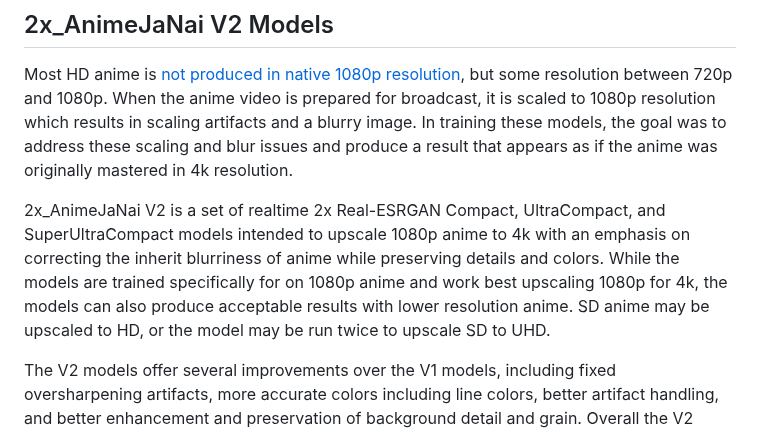
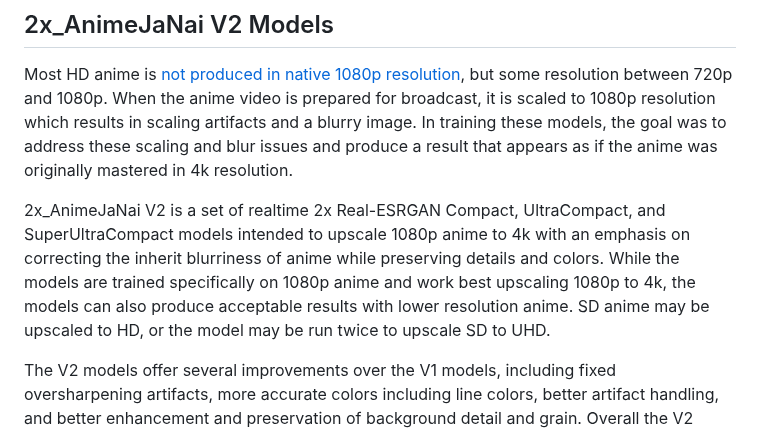
Before and after one commit to the-database/mpv-upscale-2x_animejanai, a Markdown page: README.md, the part around the change. Drawn GitHub-style.

```diff
--- a/README.md
+++ b/README.md
@@ -8,7 +8,7 @@ This project provides a set of Real-ESRGAN Compact ONNX upscaling models, and a
 ## 2x_AnimeJaNai V2 Models
 Most HD anime is [not produced in native 1080p resolution](https://guide.encode.moe/encoding/descaling.html), but some resolution between 720p and 1080p. When the anime video is prepared for broadcast, it is scaled to 1080p resolution which results in scaling artifacts and a blurry image. In training these models, the goal was to address these scaling and blur issues and produce a result that appears as if the anime was originally mastered in 4k resolution.
 
-2x_AnimeJaNai V2 is a set of realtime 2x Real-ESRGAN Compact, UltraCompact, and SuperUltraCompact models intended to upscale 1080p anime to 4k with an emphasis on correcting the inherit blurriness of anime while preserving details and colors. While the models are trained specifically for on 1080p anime and work best upscaling 1080p for 4k, the models can also produce acceptable results with lower resolution anime. SD anime may be upscaled to HD, or the model may be run twice to upscale SD to UHD.
+2x_AnimeJaNai V2 is a set of realtime 2x Real-ESRGAN Compact, UltraCompact, and SuperUltraCompact models intended to upscale 1080p anime to 4k with an emphasis on correcting the inherit blurriness of anime while preserving details and colors. While the models are trained specifically on 1080p anime and work best upscaling 1080p to 4k, the models can also produce acceptable results with lower resolution anime. SD anime may be upscaled to HD, or the model may be run twice to upscale SD to UHD.
 
 The V2 models offer several improvements over the V1 models, including fixed oversharpening artifacts, more accurate colors including line colors, better artifact handling, and better enhancement and preservation of background detail and grain. Overall the V2 models produce a much more natural and faithful result compared to the V1 models.
 
```
